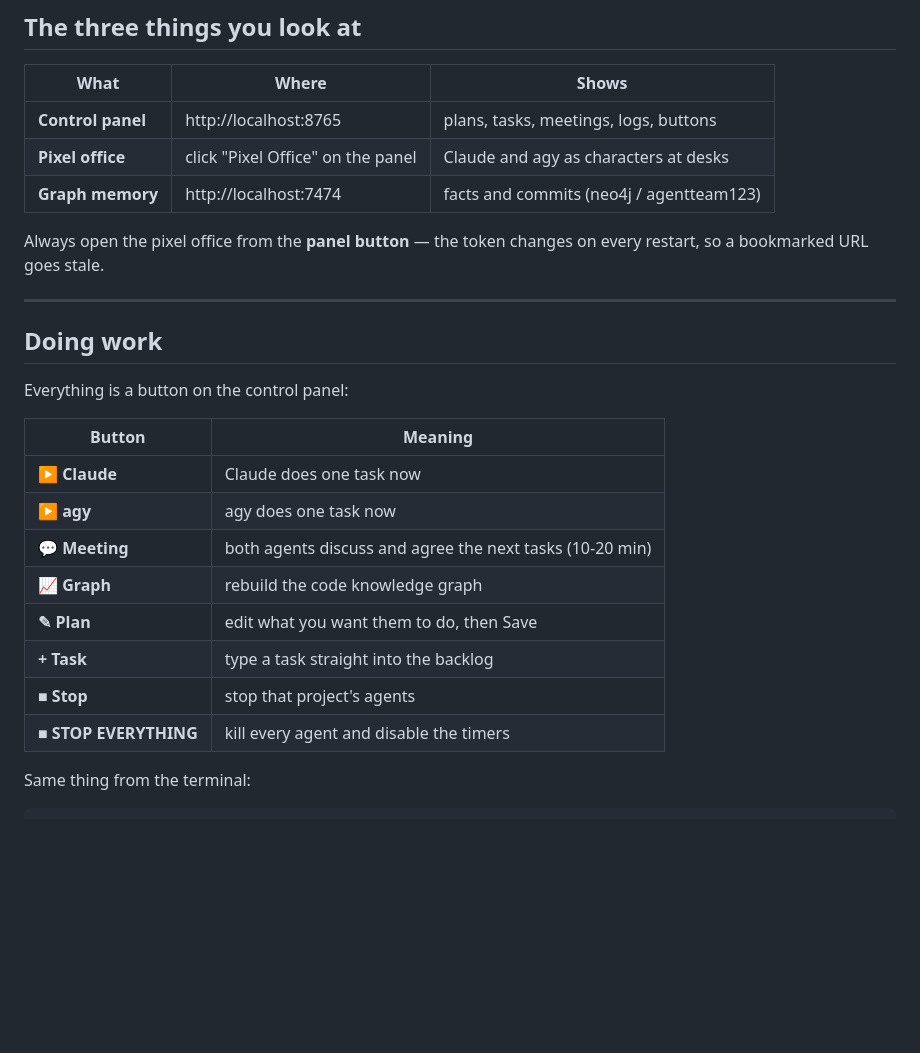
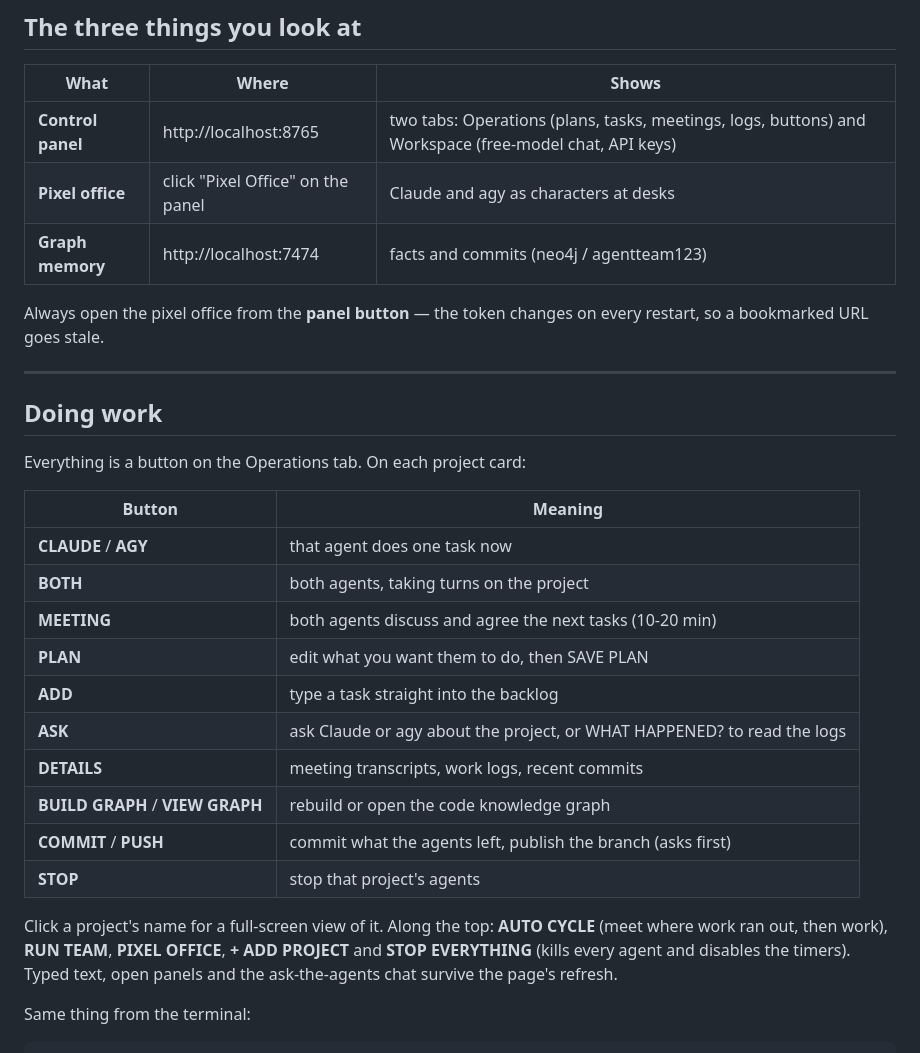
Before and after one commit to nithin2719-commits/AGX, a Markdown page: HOWTO.md, the part around one of its changes. Drawn GitHub-style; blank space fills up the shorter version.

```diff
--- a/HOWTO.md
+++ b/HOWTO.md
@@ -13,7 +13,7 @@ already running) and prints the links. Run it any time; it is safe to repeat.
 
 | What | Where | Shows |
 |---|---|---|
-| **Control panel** | http://localhost:8765 | plans, tasks, meetings, logs, buttons |
+| **Control panel** | http://localhost:8765 | two tabs: Operations (plans, tasks, meetings, logs, buttons) and Workspace (free-model chat, API keys) |
 | **Pixel office** | click "Pixel Office" on the panel | Claude and agy as characters at desks |
 | **Graph memory** | http://localhost:7474 | facts and commits (neo4j / agentteam123) |
 
@@ -24,18 +24,25 @@ every restart, so a bookmarked URL goes stale.
 
 ## Doing work
 
-Everything is a button on the control panel:
+Everything is a button on the Operations tab. On each project card:
 
 | Button | Meaning |
 |---|---|
-| **▶ Claude** | Claude does one task now |
-| **▶ agy** | agy does one task now |
-| **💬 Meeting** | both agents discuss and agree the next tasks (10-20 min) |
-| **📈 Graph** | rebuild the code knowledge graph |
-| **✎ Plan** | edit what you want them to do, then Save |
-| **+ Task** | type a task straight into the backlog |
-| **■ Stop** | stop that project's agents |
-| **■ STOP EVERYTHING** | kill every agent and disable the timers |
+| **CLAUDE** / **AGY** | that agent does one task now |
+| **BOTH** | both agents, taking turns on the project |
+| **MEETING** | both agents discuss and agree the next tasks (10-20 min) |
+| **PLAN** | edit what you want them to do, then SAVE PLAN |
+| **ADD** | type a task straight into the backlog |
+| **ASK** | ask Claude or agy about the project, or WHAT HAPPENED? to read the logs |
+| **DETAILS** | meeting transcripts, work logs, recent commits |
+| **BUILD GRAPH** / **VIEW GRAPH** | rebuild or open the code knowledge graph |
+| **COMMIT** / **PUSH** | commit what the agents left, publish the branch (asks first) |
+| **STOP** | stop that project's agents |
+
+Click a project's name for a full-screen view of it. Along the top:
+**AUTO CYCLE** (meet where work ran out, then work), **RUN TEAM**, **PIXEL OFFICE**,
+**+ ADD PROJECT** and **STOP EVERYTHING** (kills every agent and disables the timers).
+Typed text, open panels and the ask-the-agents chat survive the page's refresh.
 
 Same thing from the terminal:
 
```
Also changed, not shown: other parts of HOWTO.md (+70 -0 lines), README.md (+30 -5 lines).
